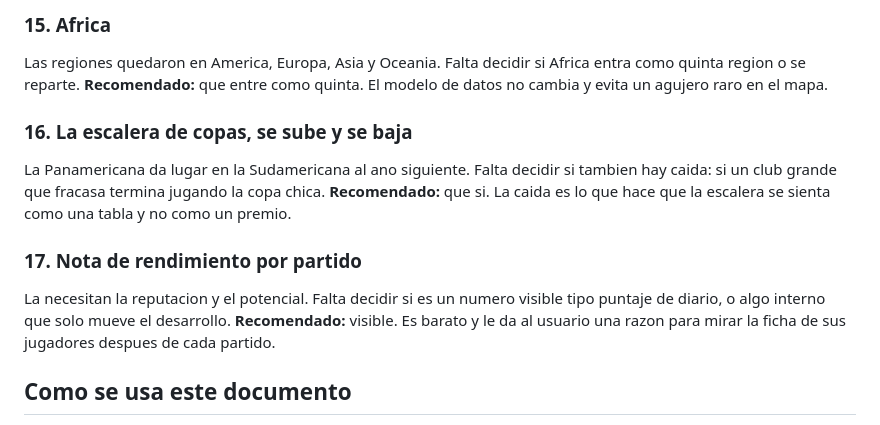
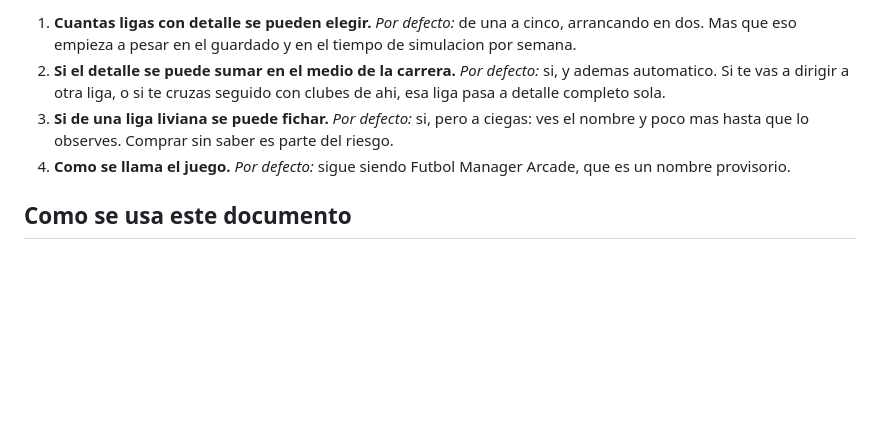
Before and after one commit to maticukier/futbol-manager-arcade, a Markdown page: VISION.md, the part around one of its changes. Drawn GitHub-style; blank space fills up the shorter version.

```diff
--- a/VISION.md
+++ b/VISION.md
@@ -247,20 +202,16 @@ jugar cuarenta partidos.
-### 15. Africa
-Las regiones quedaron en America, Europa, Asia y Oceania. Falta decidir si
-Africa entra como quinta region o se reparte.
-**Recomendado:** que entre como quinta. El modelo de datos no cambia y evita
-un agujero raro en el mapa.
-
-### 16. La escalera de copas, se sube y se baja
-La Panamericana da lugar en la Sudamericana al ano siguiente. Falta decidir si
-tambien hay caida: si un club grande que fracasa termina jugando la copa chica.
-**Recomendado:** que si. La caida es lo que hace que la escalera se sienta
-como una tabla y no como un premio.
-
-### 17. Nota de rendimiento por partido
-La necesitan la reputacion y el potencial. Falta decidir si es un numero
-visible tipo puntaje de diario, o algo interno que solo mueve el desarrollo.
-**Recomendado:** visible. Es barato y le da al usuario una razon para mirar la
-ficha de sus jugadores despues de cada partido.
+1. **Cuantas ligas con detalle se pueden elegir.**
+   *Por defecto:* de una a cinco, arrancando en dos. Mas que eso empieza a
+   pesar en el guardado y en el tiempo de simulacion por semana.
+2. **Si el detalle se puede sumar en el medio de la carrera.**
+   *Por defecto:* si, y ademas automatico. Si te vas a dirigir a otra liga, o
+   si te cruzas seguido con clubes de ahi, esa liga pasa a detalle completo
+   sola.
+3. **Si de una liga liviana se puede fichar.**
+   *Por defecto:* si, pero a ciegas: ves el nombre y poco mas hasta que lo
+   observes. Comprar sin saber es parte del riesgo.
+4. **Como se llama el juego.**
+   *Por defecto:* sigue siendo Futbol Manager Arcade, que es un nombre
+   provisorio.
 
 ## Como se usa este documento
 
```
Also changed, not shown: other parts of VISION.md (+40 -85 lines).
